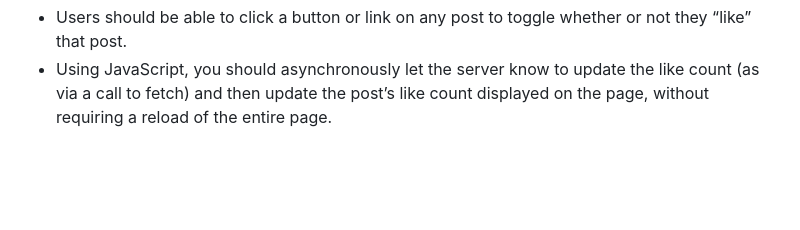
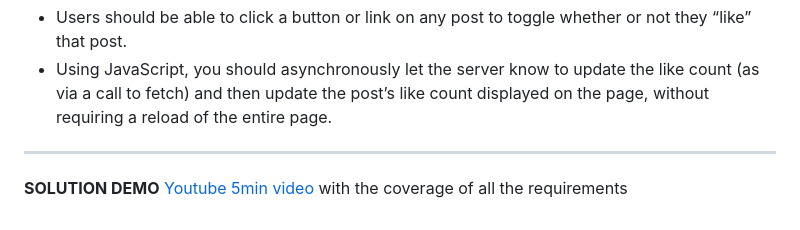
Before and after one commit to velidan/harvard-CS50, a Markdown page: project-4-network/README.md, the part around the change. Drawn GitHub-style; blank space fills up the shorter version.

Commit message:
Update README.md
Added a solution demo video link

```diff
--- a/project-4-network/README.md
+++ b/project-4-network/README.md
@@ -33,3 +33,6 @@ Using Python, JavaScript, HTML, and CSS, complete the implementation of a social
 **“Like” and “Unlike”**
 - Users should be able to click a button or link on any post to toggle whether or not they “like” that post.
 - Using JavaScript, you should asynchronously let the server know to update the like count (as via a call to fetch) and then update the post’s like count displayed on the page, without requiring a reload of the entire page.
+
+---
+**SOLUTION DEMO** [Youtube 5min video](https://youtu.be/Yp8pBtRBF-g) with the coverage of all the requirements
```
